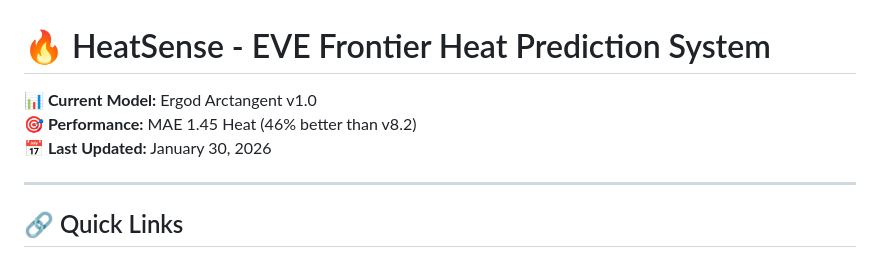
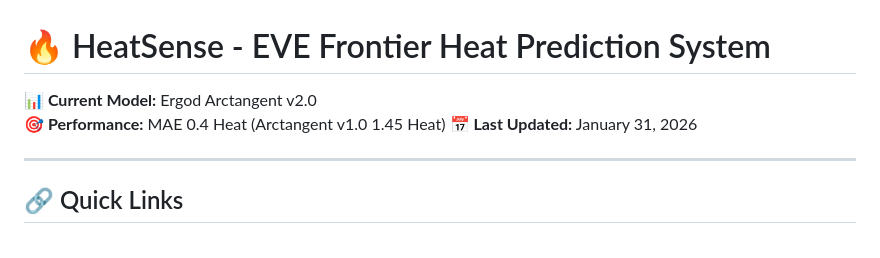
Before and after one commit to anteris90/FrontierHeatSense, a Markdown page: README.md, the part around the change. Drawn GitHub-style.

```diff
--- a/README.md
+++ b/README.md
@@ -1,8 +1,8 @@
 # 🔥 HeatSense - EVE Frontier Heat Prediction System
 
-**📊 Current Model:** Ergod Arctangent v1.0
-**🎯 Performance:** MAE 1.45 Heat (46% better than v8.2)
-**📅 Last Updated:** January 30, 2026
+**📊 Current Model:** Ergod Arctangent v2.0
+**🎯 Performance:** MAE 0.4 Heat (Arctangent v1.0 1.45 Heat)
+**📅 Last Updated:** January 31, 2026
 
 ---
 
```
